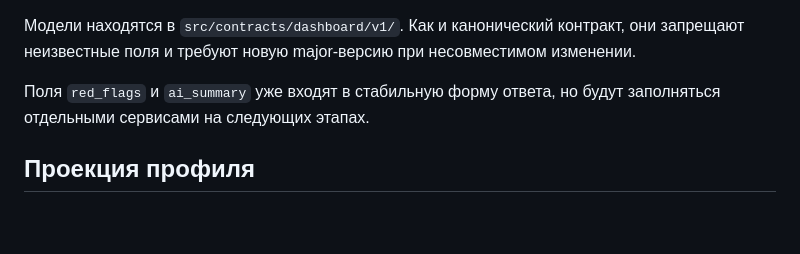
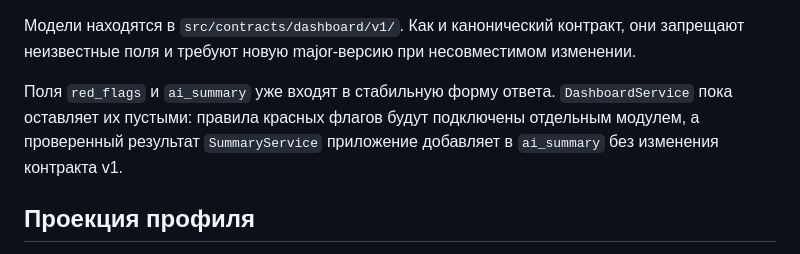
Before and after one commit to rsul07/MISDash, a Markdown page: docs/backend.md, the part around the change. GitHub-like rendering; blank space fills up the shorter version.

```diff
--- a/docs/backend.md
+++ b/docs/backend.md
@@ -35,8 +35,10 @@ DashboardResponse v1
 контракт, они запрещают неизвестные поля и требуют новую major-версию при
 несовместимом изменении.
 
-Поля `red_flags` и `ai_summary` уже входят в стабильную форму ответа, но будут
-заполняться отдельными сервисами на следующих этапах.
+Поля `red_flags` и `ai_summary` уже входят в стабильную форму ответа.
+`DashboardService` пока оставляет их пустыми: правила красных флагов будут
+подключены отдельным модулем, а проверенный результат `SummaryService`
+приложение добавляет в `ai_summary` без изменения контракта v1.
 
 ## Проекция профиля
 
```
Also changed, not shown: README.md (+6 -4 lines).
